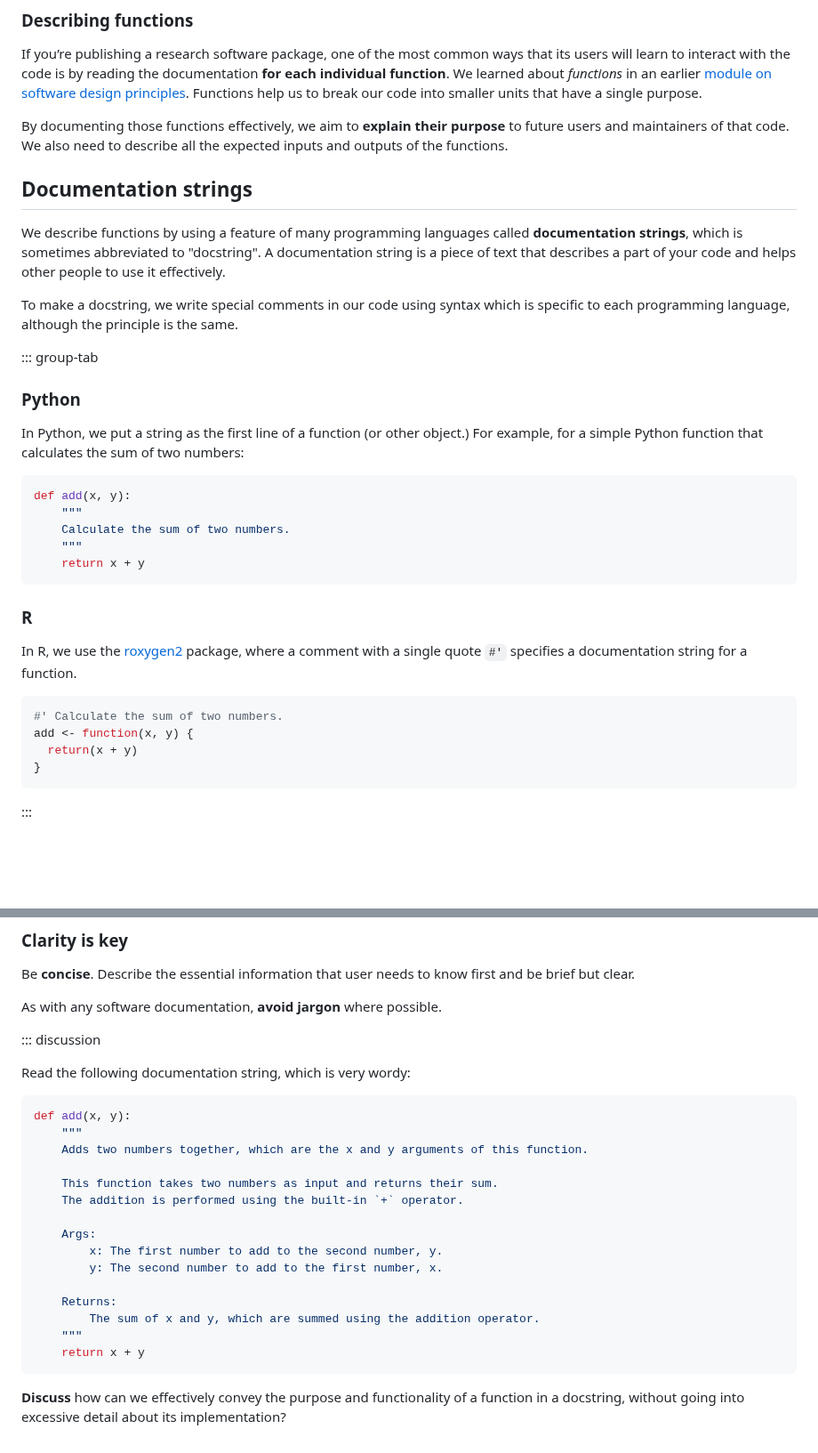
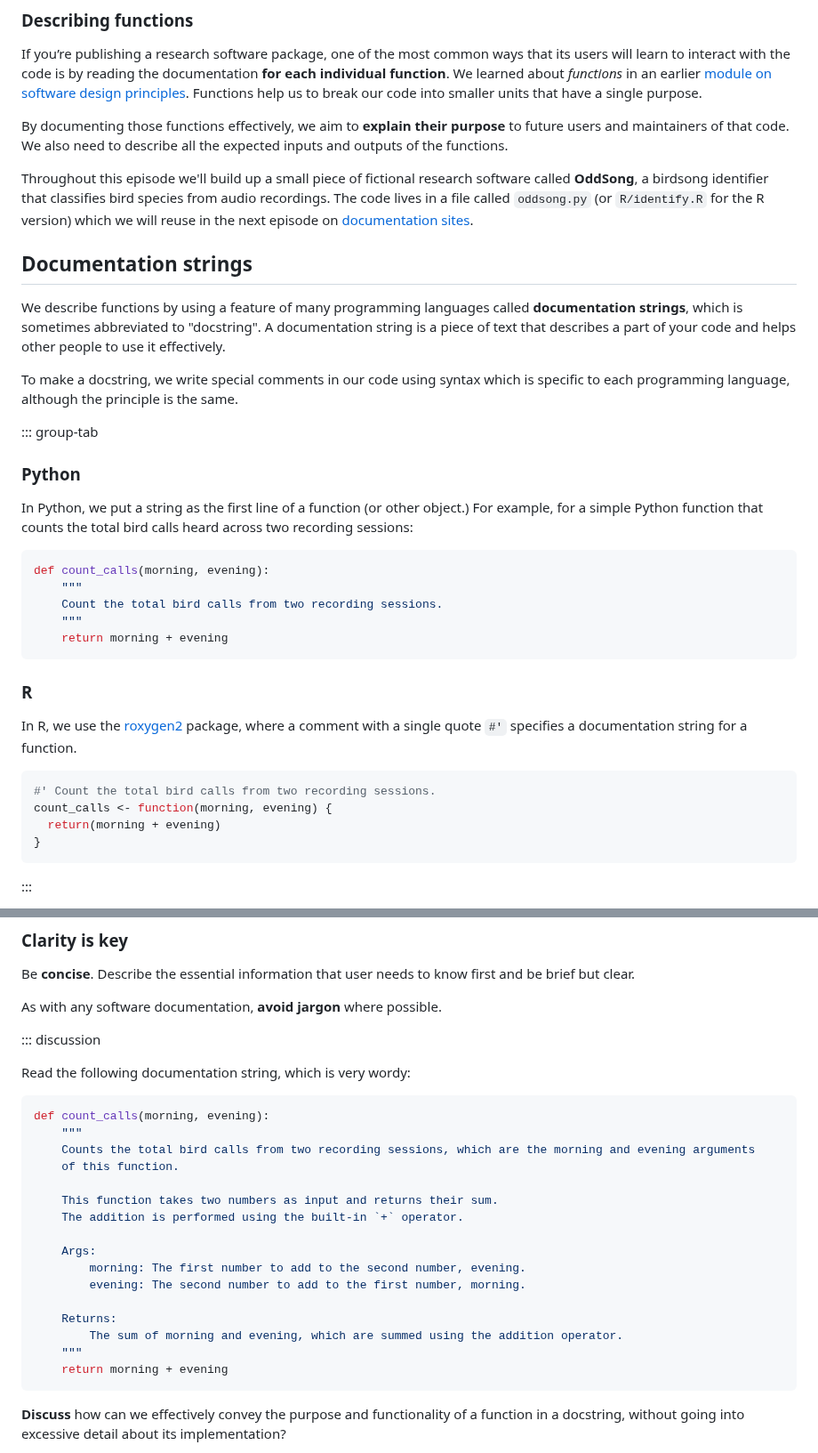
Before and after one commit to FAIR2-for-research-software/Documentation, a Markdown page: docstrings.md, 2 parts joined by grey strips. Shown at 89% size. GitHub-like rendering; blank space fills up the shorter version.

````diff
--- a/docstrings.md
+++ b/docstrings.md
@@ -32,6 +32,10 @@ us to break our code into smaller units that have a single purpose.
 By documenting those functions effectively, we aim to **explain their purpose** to future users and maintainers of that
 code. We also need to describe all the expected inputs and outputs of the functions.
 
+Throughout this episode we'll build up a small piece of fictional research software called **OddSong**, a birdsong
+identifier that classifies bird species from audio recordings. The code lives in a file called `oddsong.py` (or
+`R/identify.R` for the R version) which we will reuse in the next episode on [documentation sites](sites.md).
+
 ## Documentation strings
 
 We describe functions by using a feature of many programming languages called **documentation strings**, which is
@@ -46,14 +50,14 @@ although the principle is the same.
 ### Python
 
 In Python, we put a string as the first line of a function (or other object.) For example, for a simple Python function
-that calculates the sum of two numbers:
+that counts the total bird calls heard across two recording sessions:
 
 ```python
-def add(x, y):
+def count_calls(morning, evening):
     """
-    Calculate the sum of two numbers.
+    Count the total bird calls from two recording sessions.
     """
-    return x + y
+    return morning + evening
 ```
 
 ### R
@@ -62,9 +66,9 @@ In R, we use the [roxygen2](https://roxygen2.r-lib.org/) package, where a commen
 documentation string for a function.
 
 ```R
-#' Calculate the sum of two numbers.
-add <- function(x, y) {
-  return(x + y)
+#' Count the total bird calls from two recording sessions.
+count_calls <- function(morning, evening) {
+  return(morning + evening)
 }
 ```
 
@@ -638,21 +653,22 @@ As with any software documentation, **avoid jargon** where possible.
 Read the following documentation string, which is very wordy:
 
 ```python
-def add(x, y):
+def count_calls(morning, evening):
     """
-    Adds two numbers together, which are the x and y arguments of this function.
+    Counts the total bird calls from two recording sessions, which are the morning and evening arguments
+    of this function.
 
     This function takes two numbers as input and returns their sum.
     The addition is performed using the built-in `+` operator.
 
     Args:
-        x: The first number to add to the second number, y.
-        y: The second number to add to the first number, x.
+        morning: The first number to add to the second number, evening.
+        evening: The second number to add to the first number, morning.
 
     Returns:
-        The sum of x and y, which are summed using the addition operator.
+        The sum of morning and evening, which are summed using the addition operator.
     """
-    return x + y
+    return morning + evening
 ```
 
 **Discuss** how can we effectively convey the purpose and functionality of a function in a docstring, without going into
````
Also changed, not shown: other parts of docstrings.md (+64 -53 lines), sites.md (+27 -13 lines), fig/mkdocs-reference.png, 1 other file.
